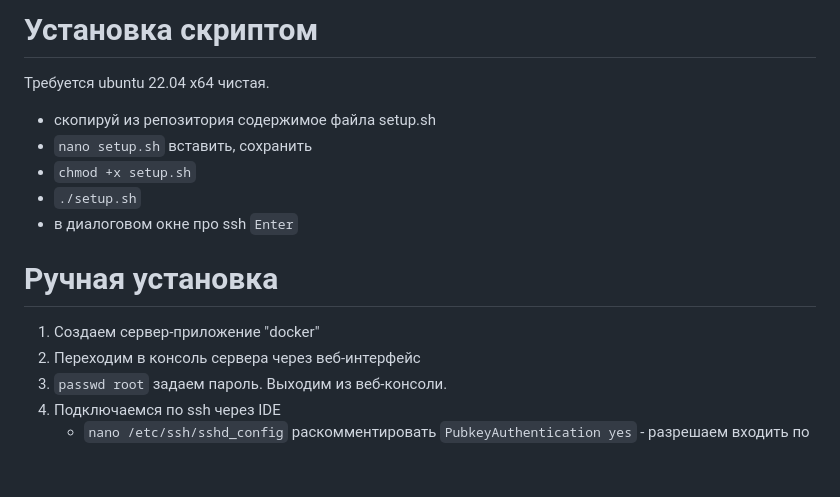
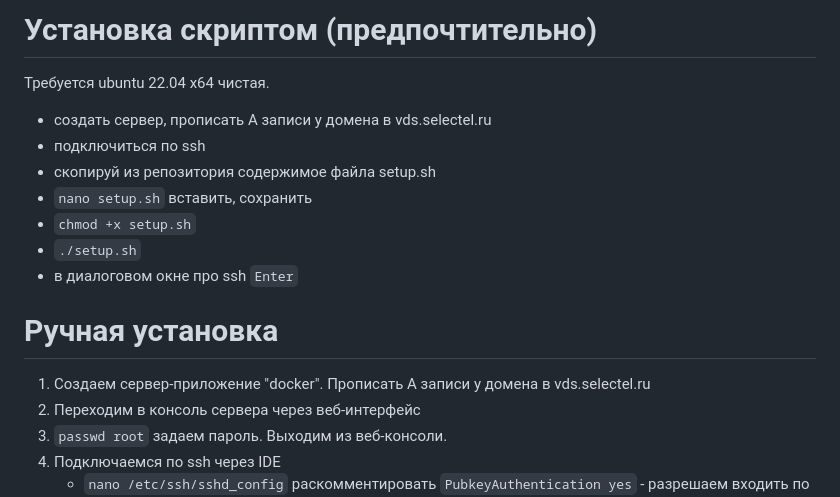
Before and after one commit to bootooz/Omega.Microservices, a Markdown page: README.md, the part around the change. Rendered like a GitHub page; blank space fills up the shorter version.

Commit message:
10 - README.md add coment about domain

```diff
--- a/README.md
+++ b/README.md
@@ -1,7 +1,9 @@
-# Установка скриптом
+# Установка скриптом (предпочтительно)
 
 Требуется ubuntu 22.04 x64 чистая.
 
+- создать сервер, прописать A записи у домена в vds.selectel.ru
+- подключиться по ssh
 - cкопируй из репозитория содержимое файла setup.sh
 - `nano setup.sh` вставить, сохранить
 - `chmod +x setup.sh`
@@ -10,7 +12,7 @@
 
 # Ручная установка
 
-1. Создаем сервер-приложение "docker"
+1. Создаем сервер-приложение "docker". Прописать A записи у домена в vds.selectel.ru
 2. Переходим в консоль сервера через веб-интерфейс
 3. `passwd root` задаем пароль. Выходим из веб-консоли.
 4. Подключаемся по ssh через IDE
```
